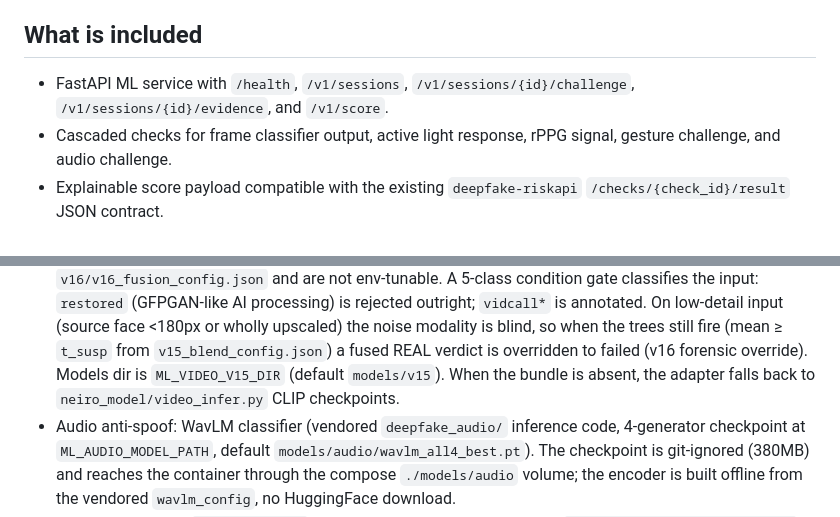
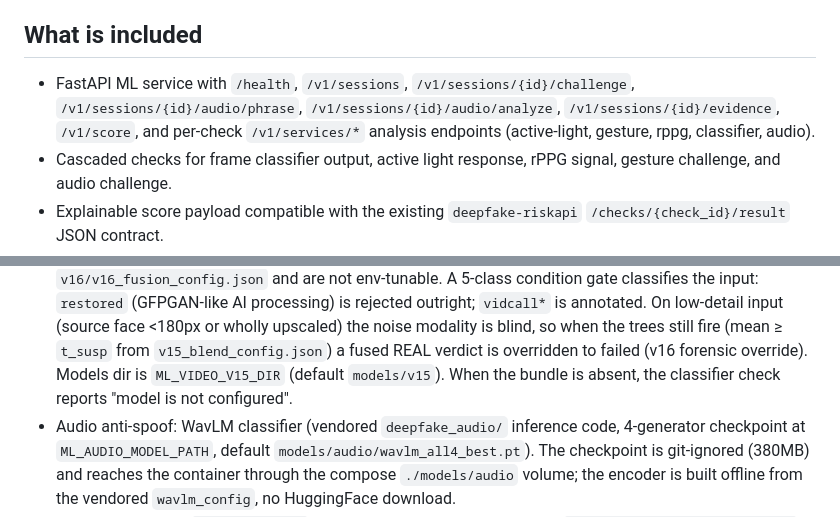
Before and after one commit to alfa-deepfake/riskapi_and_ml_service, a Markdown page: README.md, 2 parts joined by grey strips. GitHub-like rendering.

```diff
--- a/README.md
+++ b/README.md
@@ -4,7 +4,7 @@ Production contour for anti-deepfake verification. The service owns challenge ge
 
 ## What is included
 
-- FastAPI ML service with `/health`, `/v1/sessions`, `/v1/sessions/{id}/challenge`, `/v1/sessions/{id}/evidence`, and `/v1/score`.
+- FastAPI ML service with `/health`, `/v1/sessions`, `/v1/sessions/{id}/challenge`, `/v1/sessions/{id}/audio/phrase`, `/v1/sessions/{id}/audio/analyze`, `/v1/sessions/{id}/evidence`, `/v1/score`, and per-check `/v1/services/*` analysis endpoints (active-light, gesture, rppg, classifier, audio).
 - Cascaded checks for frame classifier output, active light response, rPPG signal, gesture challenge, and audio challenge.
 - Explainable score payload compatible with the existing `deepfake-riskapi` `/checks/{check_id}/result` JSON contract.
 - Dockerfile and docker compose for `ml-service`, `risk-api`, and MongoDB.
@@ -87,7 +81,7 @@ The current production code is adapter-based. Heavy models are optional at servi
   trees still fire (mean ≥ `t_susp` from `v15_blend_config.json`) a fused
   REAL verdict is overridden to failed (v16 forensic override). Models dir is
   `ML_VIDEO_V15_DIR` (default `models/v15`). When the bundle is absent, the
-  adapter falls back to `neiro_model/video_infer.py` CLIP checkpoints.
+  classifier check reports "model is not configured".
 - Audio anti-spoof: WavLM classifier (vendored `deepfake_audio/` inference code,
   4-generator checkpoint at `ML_AUDIO_MODEL_PATH`, default
   `models/audio/wavlm_all4_best.pt`). The checkpoint is git-ignored (380MB) and
```
Also changed, not shown: other parts of README.md (+11 -17 lines), RUNBOOK.md (+14 -11 lines).
